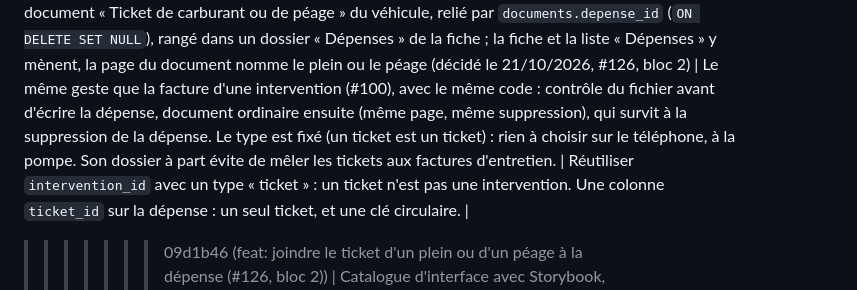
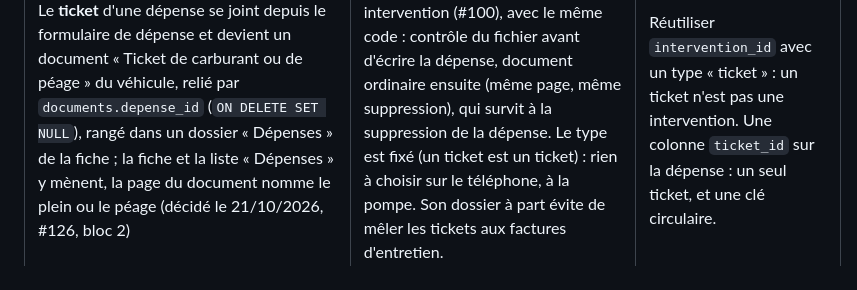
Before and after one commit to chmouteau-hash/gestion-parc-auto, a Markdown page: docs/architecture.md, the part around one of its changes. Drawn GitHub-style.

```diff
--- a/docs/architecture.md
+++ b/docs/architecture.md
@@ -250,5 +247,4 @@ est un avertissement, réservé aux conducteurs actifs, comme la page Alertes.
 | Le **ticket** d'une dépense se joint depuis le formulaire de dépense et devient un document « Ticket de carburant ou de péage » du véhicule, relié par `documents.depense_id` (`ON DELETE SET NULL`), rangé dans un dossier « Dépenses » de la fiche ; la fiche et la liste « Dépenses » y mènent, la page du document nomme le plein ou le péage (décidé le 21/10/2026, #126, bloc 2) | Le même geste que la facture d'une intervention (#100), avec le même code : contrôle du fichier avant d'écrire la dépense, document ordinaire ensuite (même page, même suppression), qui survit à la suppression de la dépense. Le type est fixé (un ticket est un ticket) : rien à choisir sur le téléphone, à la pompe. Son dossier à part évite de mêler les tickets aux factures d'entretien. | Réutiliser `intervention_id` avec un type « ticket » : un ticket n'est pas une intervention. Une colonne `ticket_id` sur la dépense : un seul ticket, et une clé circulaire. |
->>>>>>> 09d1b46 (feat: joindre le ticket d'un plein ou d'un péage à la dépense (#126, bloc 2))
 | Catalogue d'interface avec Storybook, dans `storybook/`, dont les stories recopient le HTML des gabarits | Voir chaque élément d'interface et quelques écrans dans tous leurs états et à toutes les largeurs, sans lancer le serveur ni la base. Storybook ne sait pas exécuter Askama : la feuille de style et le script sont les vrais, le HTML est une copie, à reporter à la main quand un gabarit change. Node ne sert qu'à cet outil : l'application reste sans chaîne de build JavaScript et se compile sans lui (décidé le 12/10/2026). Comme l'application, il n'écoute que sur `127.0.0.1`, et il ne demande rien à son éditeur (statistiques, recherche de mise à jour, page des nouveautés) ; `tests/catalogue.rs` garde ces réglages. | Une page de catalogue rendue par l'application : rien à installer, mais sans l'interface de Storybook. Un Storybook alimenté par le HTML réel des gabarits : fidèle, mais nettement plus long à construire. |
 | Livraison par étiquette de version : un exécutable autonome pour Linux et Windows, attaché à une release GitHub, sans déploiement | Les pages, la feuille de style, le script et les migrations sont compilés dans l'exécutable : un seul fichier suffit à l'installer, sans Rust sur la machine. L'hébergement n'est pas choisi : la livraison s'arrête donc à l'archive téléchargeable (voir `exploitation.md`, § 8). | Déploiement automatique sur un serveur : à construire quand l'hébergement sera décidé. Image Docker : le serveur n'écoute que sur `127.0.0.1`, il faudrait d'abord en faire un réglage. |
 | Bibliothèques contrôlées par `cargo deny` (règles dans `deny.toml`) | Une faille publiée sur une bibliothèque, ou une licence qui interdirait un usage commercial, fait échouer la CI au lieu de passer inaperçue. Seules les licences permissives sont admises. | Ne rien contrôler : on l'apprend par hasard. |
```
Also changed, not shown: other parts of docs/architecture.md (+0 -3 lines), README.md (+1 -5 lines), docs/base-de-donnees.md (+0 -4 lines).
